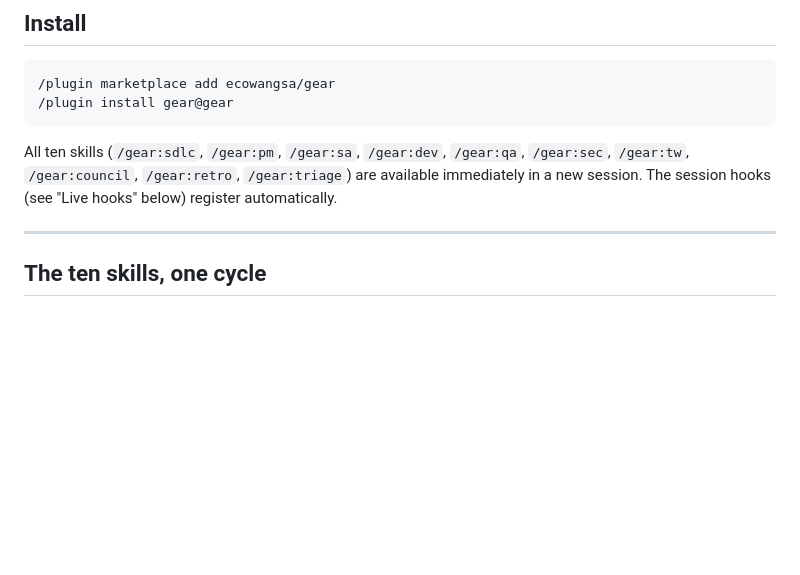
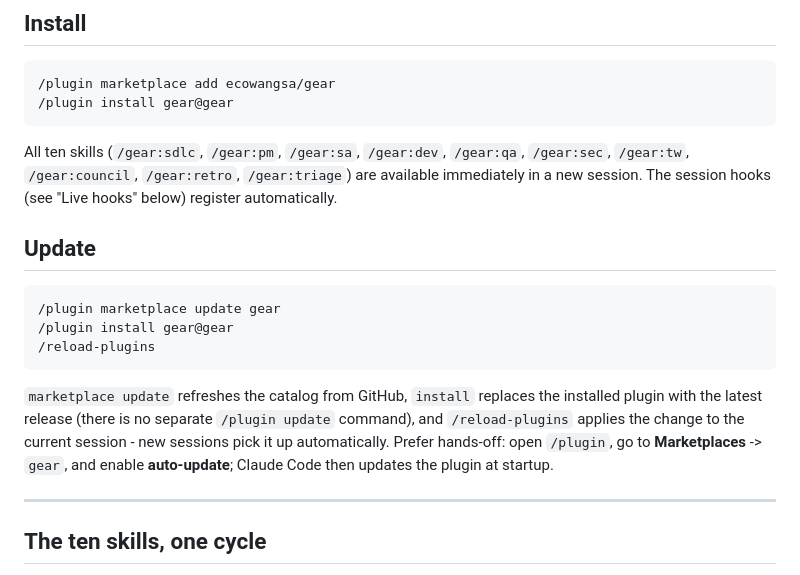
Before and after one commit to ecowangsa/gear, a Markdown page: README.md, the part around the change. Rendered like a GitHub page; blank space fills up the shorter version.

Commit message:
docs(gear): document how to update the plugin

````diff
--- a/README.md
+++ b/README.md
@@ -28,6 +28,21 @@ qa, sec, tw) that execute each SDLC phase, **council** (the advisor), **retro**
 All ten skills (`/gear:sdlc`, `/gear:pm`, `/gear:sa`, `/gear:dev`, `/gear:qa`,
 `/gear:sec`, `/gear:tw`, `/gear:council`, `/gear:retro`, `/gear:triage`) are available
 immediately in a new session. The session hooks (see "Live hooks" below) register automatically.
+
+## Update
+
+```text
+/plugin marketplace update gear
+/plugin install gear@gear
+/reload-plugins
+```
+
+`marketplace update` refreshes the catalog from GitHub, `install` replaces the
+installed plugin with the latest release (there is no separate `/plugin update`
+command), and `/reload-plugins` applies the change to the current session - new
+sessions pick it up automatically. Prefer hands-off: open `/plugin`, go to
+**Marketplaces** -> `gear`, and enable **auto-update**; Claude Code then updates
+the plugin at startup.
 
 ---
 
````
